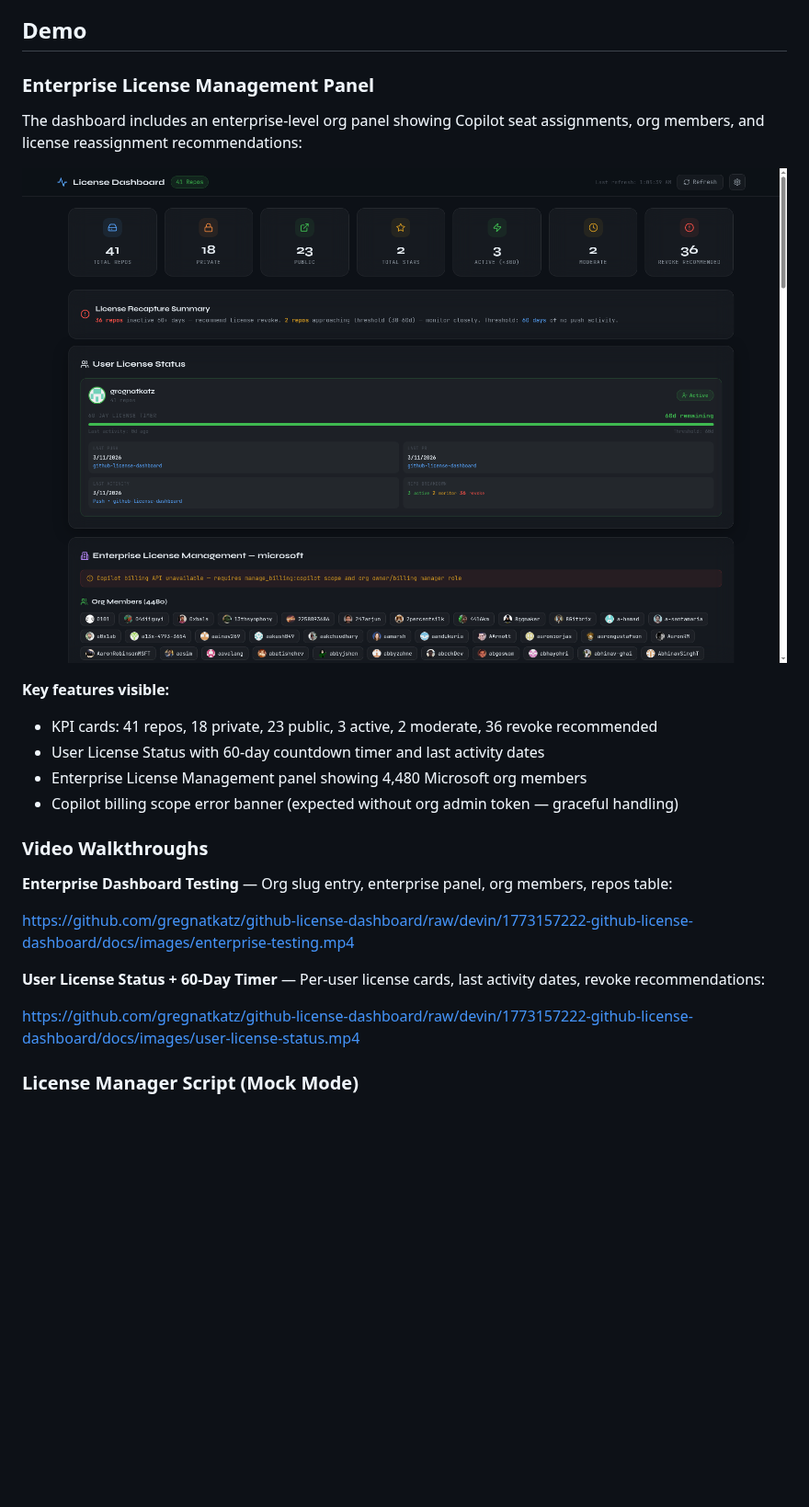
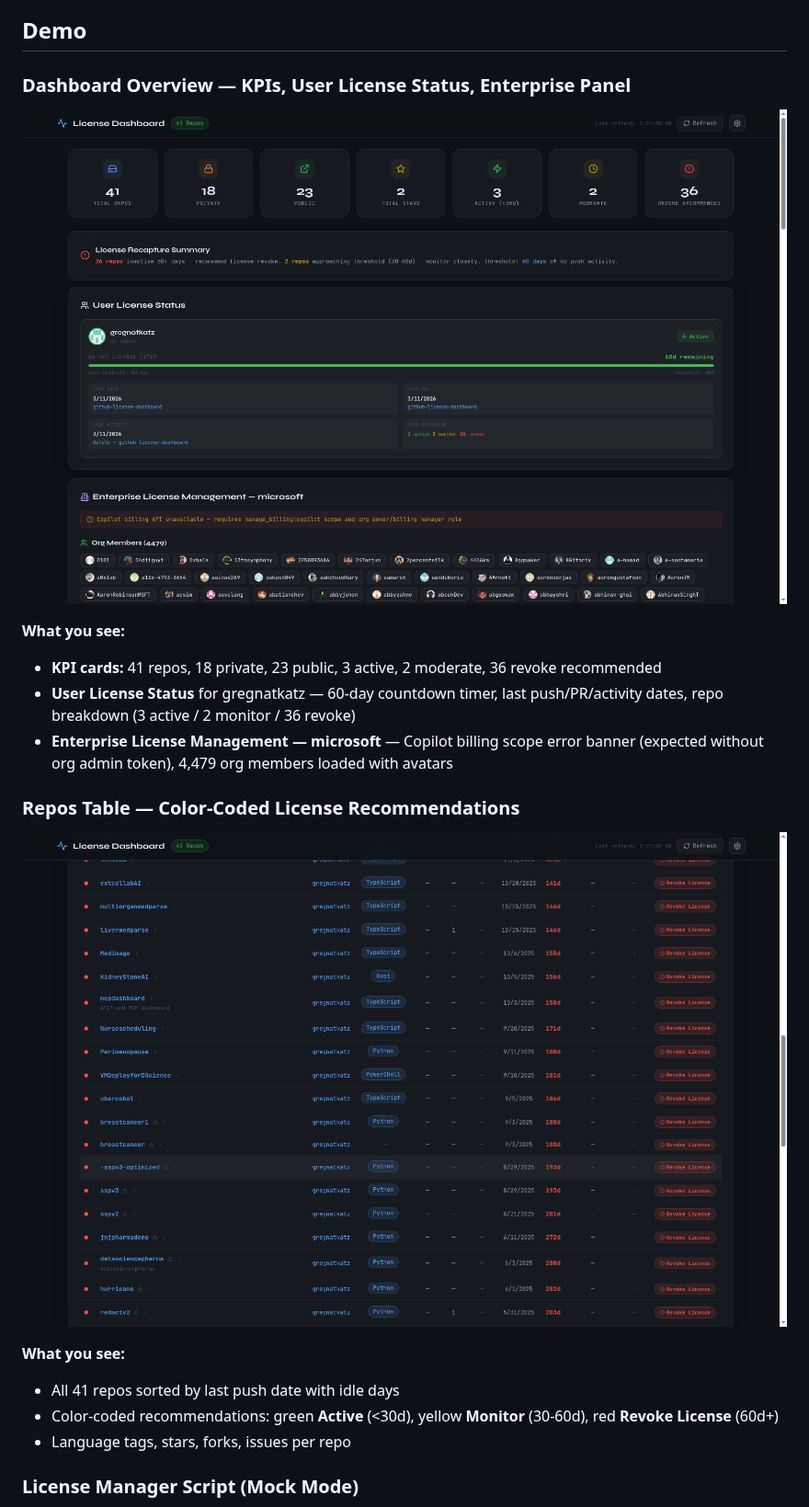
Before and after one commit to gregnatkatz/github-license-dashboard, a Markdown page: README.md, the part around the change. Shown at 92% size. Rendered like a GitHub page; pictures changed too: docs/images/dashboard-overview.png (added), docs/images/enterprise-panel.png (deleted), docs/images/repos-table.png (added); blank space fills up the shorter version.

Commit message:
Fix README: use inline screenshots instead of broken video URLs
Co-Authored-By: gregory.katz@microsoft.com <gregory.katz@microsoft.com>

```diff
--- a/README.md
+++ b/README.md
@@ -4,27 +4,23 @@ Accurate GitHub license usage tracking for Copilot (Business & Enterprise) and G
 
 ## Demo
 
-### Enterprise License Management Panel
+### Dashboard Overview — KPIs, User License Status, Enterprise Panel
 
-The dashboard includes an enterprise-level org panel showing Copilot seat assignments, org members, and license reassignment recommendations:
+![Dashboard Overview](docs/images/dashboard-overview.png)
 
-![Enterprise License Management Panel](docs/images/enterprise-panel.png)
+**What you see:**
+- **KPI cards:** 41 repos, 18 private, 23 public, 3 active, 2 moderate, 36 revoke recommended
+- **User License Status** for gregnatkatz — 60-day countdown timer, last push/PR/activity dates, repo breakdown (3 active / 2 monitor / 36 revoke)
+- **Enterprise License Management — microsoft** — Copilot billing scope error banner (expected without org admin token), 4,479 org members loaded with avatars
 
-**Key features visible:**
-- KPI cards: 41 repos, 18 private, 23 public, 3 active, 2 moderate, 36 revoke recommended
-- User License Status with 60-day countdown timer and last activity dates
-- Enterprise License Management panel showing 4,480 Microsoft org members
-- Copilot billing scope error banner (expected without org admin token — graceful handling)
+### Repos Table — Color-Coded License Recommendations
 
-### Video Walkthroughs
+![Repos Table](docs/images/repos-table.png)
 
-**Enterprise Dashboard Testing** — Org slug entry, enterprise panel, org members, repos table:
-
-https://github.com/gregnatkatz/github-license-dashboard/raw/devin/1773157222-github-license-dashboard/docs/images/enterprise-testing.mp4
-
-**User License Status + 60-Day Timer** — Per-user license cards, last activity dates, revoke recommendations:
-
-https://github.com/gregnatkatz/github-license-dashboard/raw/devin/1773157222-github-license-dashboard/docs/images/user-license-status.mp4
+**What you see:**
+- All 41 repos sorted by last push date with idle days
+- Color-coded recommendations: green **Active** (<30d), yellow **Monitor** (30-60d), red **Revoke License** (60d+)
+- Language tags, stars, forks, issues per repo
 
 ### License Manager Script (Mock Mode)
 
```
Also changed, not shown: 2 other files.
